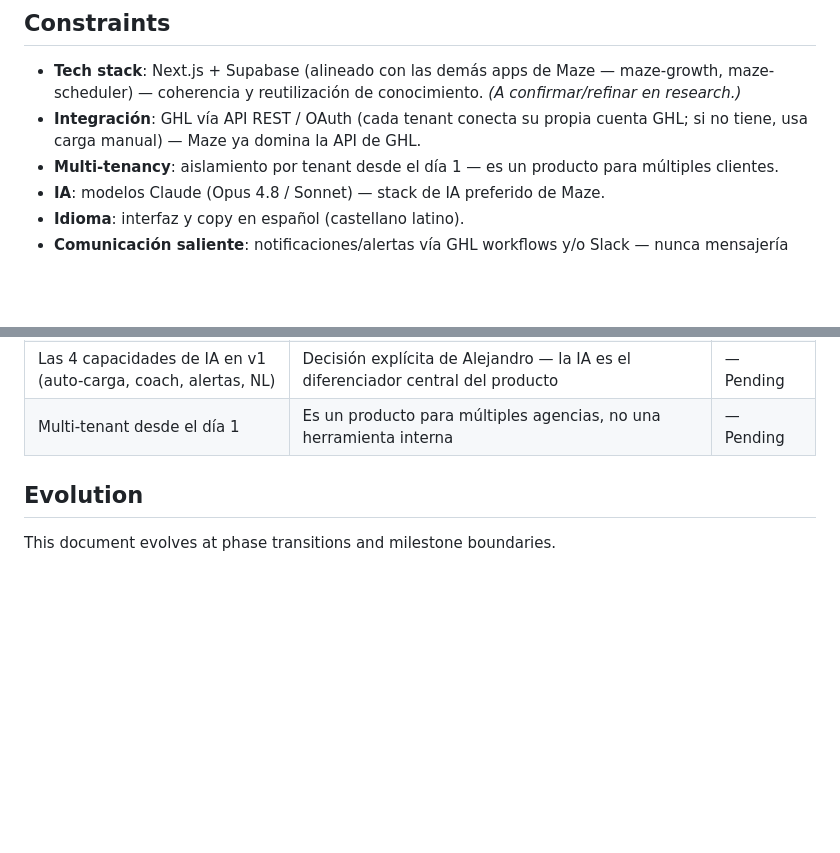
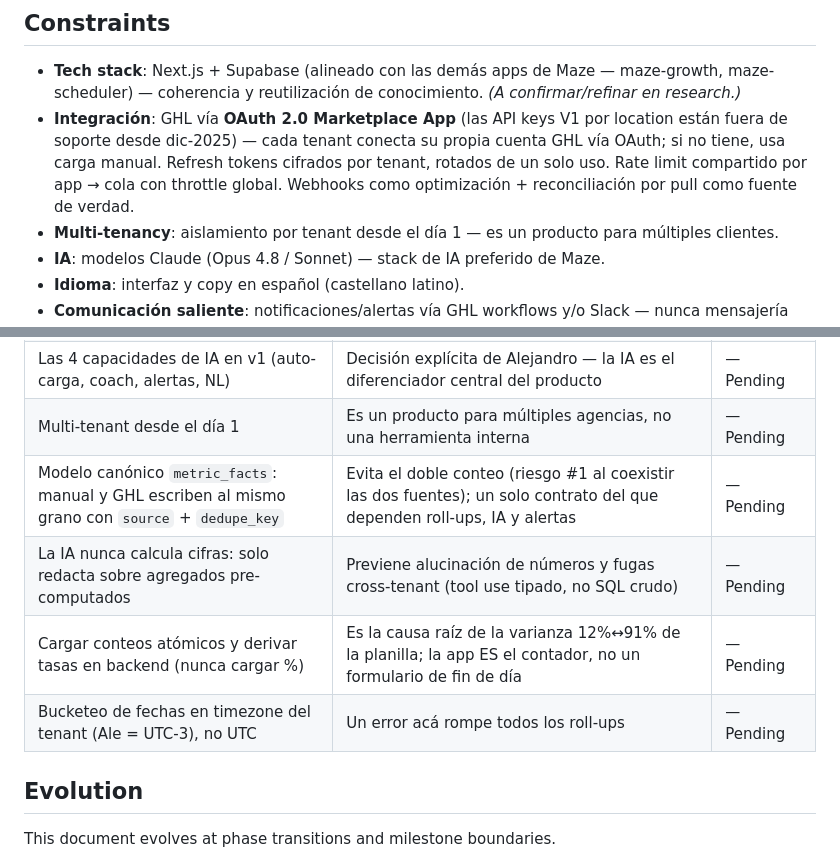
Before and after one commit to mazeos/maze-sales-tracker, a Markdown page: .planning/PROJECT.md, 2 parts joined by grey strips. Rendered like a GitHub page; blank space fills up the shorter version.

Commit message:
docs: refine constraints from research (GHL OAuth, metric_facts, tz)

```diff
--- a/.planning/PROJECT.md
+++ b/.planning/PROJECT.md
@@ -58,7 +58,7 @@ Convertir la actividad diaria de un equipo de ventas en métricas confiables y d
 ## Constraints
 
 - **Tech stack**: Next.js + Supabase (alineado con las demás apps de Maze — maze-growth, maze-scheduler) — coherencia y reutilización de conocimiento. *(A confirmar/refinar en research.)*
-- **Integración**: GHL vía API REST / OAuth (cada tenant conecta su propia cuenta GHL; si no tiene, usa carga manual) — Maze ya domina la API de GHL.
+- **Integración**: GHL vía **OAuth 2.0 Marketplace App** (las API keys V1 por location están fuera de soporte desde dic-2025) — cada tenant conecta su propia cuenta GHL vía OAuth; si no tiene, usa carga manual. Refresh tokens cifrados por tenant, rotados de un solo uso. Rate limit compartido por app → cola con throttle global. Webhooks como optimización + reconciliación por pull como fuente de verdad.
 - **Multi-tenancy**: aislamiento por tenant desde el día 1 — es un producto para múltiples clientes.
 - **IA**: modelos Claude (Opus 4.8 / Sonnet) — stack de IA preferido de Maze.
 - **Idioma**: interfaz y copy en español (castellano latino).
@@ -72,6 +72,10 @@ Convertir la actividad diaria de un equipo de ventas en métricas confiables y d
 | Carga manual **y** auto-carga por API coexisten | El sistema debe funcionar sin GHL conectado; el dueño no puede quedar bloqueado si no integra | — Pending |
 | Las 4 capacidades de IA en v1 (auto-carga, coach, alertas, NL) | Decisión explícita de Alejandro — la IA es el diferenciador central del producto | — Pending |
 | Multi-tenant desde el día 1 | Es un producto para múltiples agencias, no una herramienta interna | — Pending |
+| Modelo canónico `metric_facts`: manual y GHL escriben al mismo grano con `source` + `dedupe_key` | Evita el doble conteo (riesgo #1 al coexistir las dos fuentes); un solo contrato del que dependen roll-ups, IA y alertas | — Pending |
+| La IA nunca calcula cifras: solo redacta sobre agregados pre-computados | Previene alucinación de números y fugas cross-tenant (tool use tipado, no SQL crudo) | — Pending |
+| Cargar conteos atómicos y derivar tasas en backend (nunca cargar %) | Es la causa raíz de la varianza 12%↔91% de la planilla; la app ES el contador, no un formulario de fin de día | — Pending |
+| Bucketeo de fechas en timezone del tenant (Ale = UTC-3), no UTC | Un error acá rompe todos los roll-ups | — Pending |
 
 ## Evolution
 
```
